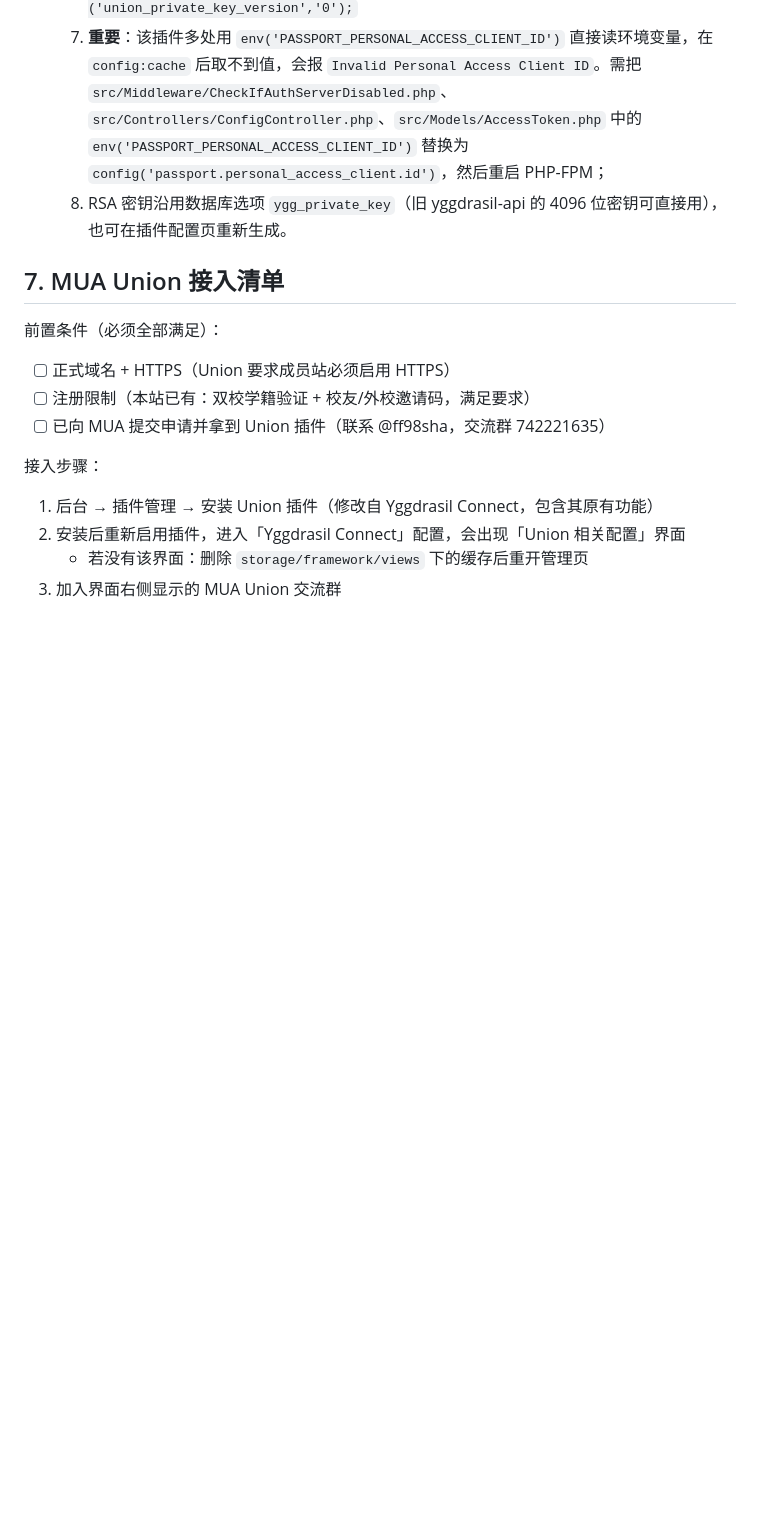
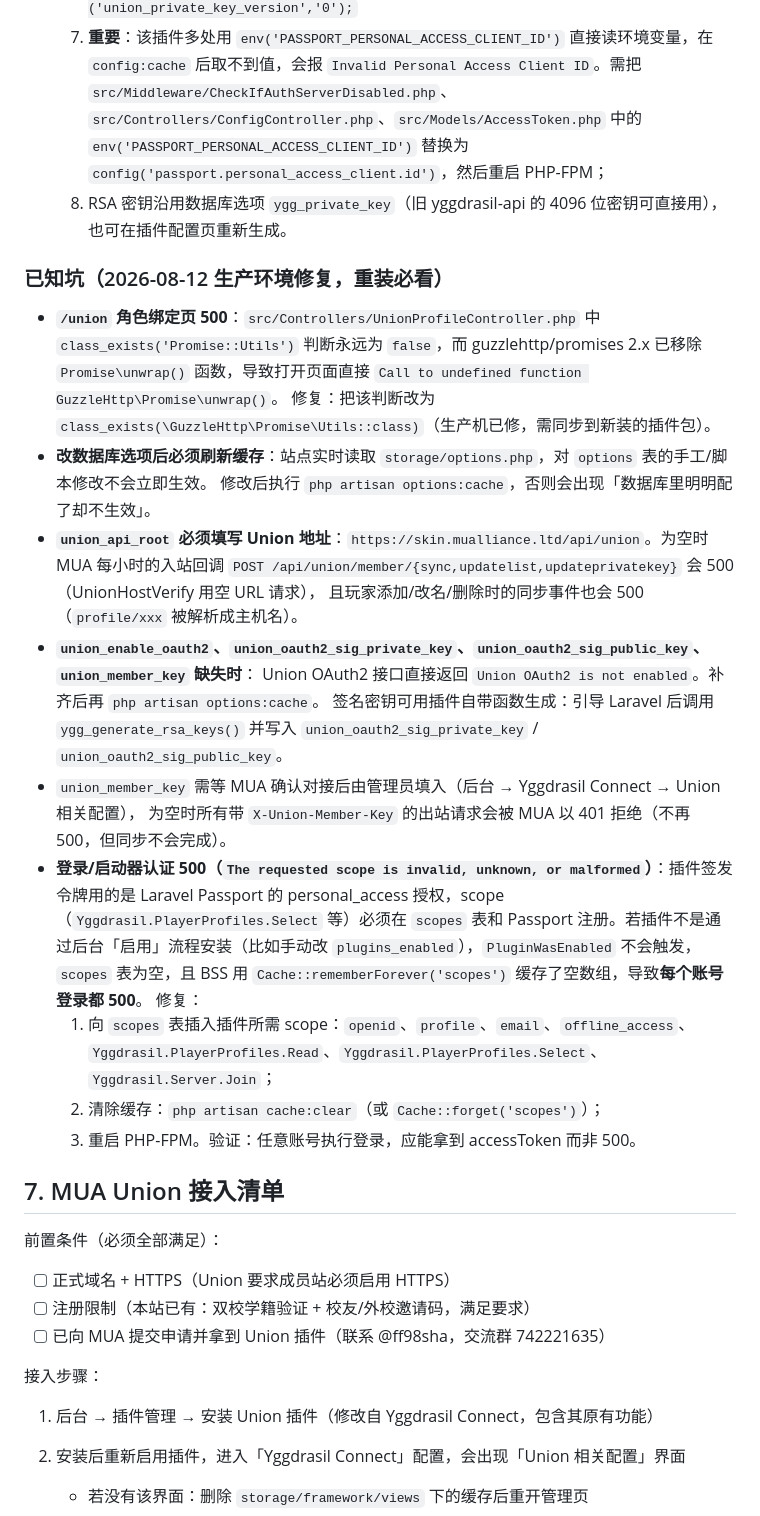
Before and after one commit to Mr-ETsir/YIT-UEM-Skin, a Markdown page: deploy/deploy-notes.md, the part around one of its changes. Drawn GitHub-style; blank space fills up the shorter version.

```diff
--- a/deploy/deploy-notes.md
+++ b/deploy/deploy-notes.md
@@ -92,6 +92,27 @@ MAIL_FROM_NAME="YIT & UEM 联合皮肤站"
   7. **重要**：该插件多处用 `env('PASSPORT_PERSONAL_ACCESS_CLIENT_ID')` 直接读环境变量，在 `config:cache` 后取不到值，会报 `Invalid Personal Access Client ID`。需把 `src/Middleware/CheckIfAuthServerDisabled.php`、`src/Controllers/ConfigController.php`、`src/Models/AccessToken.php` 中的 `env('PASSPORT_PERSONAL_ACCESS_CLIENT_ID')` 替换为 `config('passport.personal_access_client.id')`，然后重启 PHP-FPM；
   8. RSA 密钥沿用数据库选项 `ygg_private_key`（旧 yggdrasil-api 的 4096 位密钥可直接用），也可在插件配置页重新生成。
 
+### 已知坑（2026-08-12 生产环境修复，重装必看）
+
+- **`/union` 角色绑定页 500**：`src/Controllers/UnionProfileController.php` 中 `class_exists('Promise::Utils')` 判断永远为 `false`，而 guzzlehttp/promises 2.x 已移除 `Promise\unwrap()` 函数，导致打开页面直接 `Call to undefined function GuzzleHttp\Promise\unwrap()`。
+  修复：把该判断改为 `class_exists(\GuzzleHttp\Promise\Utils::class)`（生产机已修，需同步到新装的插件包）。
+- **改数据库选项后必须刷新缓存**：站点实时读取 `storage/options.php`，对 `options` 表的手工/脚本修改不会立即生效。
+  修改后执行 `php artisan options:cache`，否则会出现「数据库里明明配了却不生效」。
+- **`union_api_root` 必须填写 Union 地址**：`https://skin.mualliance.ltd/api/union`。为空时 MUA 每小时的入站回调
+  `POST /api/union/member/{sync,updatelist,updateprivatekey}` 会 500（UnionHostVerify 用空 URL 请求），
+  且玩家添加/改名/删除时的同步事件也会 500（`profile/xxx` 被解析成主机名）。
+- **`union_enable_oauth2`、`union_oauth2_sig_private_key`、`union_oauth2_sig_public_key`、`union_member_key` 缺失时**：
+  Union OAuth2 接口直接返回 `Union OAuth2 is not enabled`。补齐后再 `php artisan options:cache`。
+  签名密钥可用插件自带函数生成：引导 Laravel 后调用 `ygg_generate_rsa_keys()` 并写入
+  `union_oauth2_sig_private_key` / `union_oauth2_sig_public_key`。
+- `union_member_key` 需等 MUA 确认对接后由管理员填入（后台 → Yggdrasil Connect → Union 相关配置），
+  为空时所有带 `X-Union-Member-Key` 的出站请求会被 MUA 以 401 拒绝（不再 500，但同步不会完成）。
+- **登录/启动器认证 500（`The requested scope is invalid, unknown, or malformed`）**：插件签发令牌用的是 Laravel Passport 的 personal_access 授权，scope（`Yggdrasil.PlayerProfiles.Select` 等）必须在 `scopes` 表和 Passport 注册。若插件不是通过后台「启用」流程安装（比如手动改 `plugins_enabled`），`PluginWasEnabled` 不会触发，`scopes` 表为空，且 BSS 用 `Cache::rememberForever('scopes')` 缓存了空数组，导致**每个账号登录都 500**。
+  修复：
+  1. 向 `scopes` 表插入插件所需 scope：`openid`、`profile`、`email`、`offline_access`、`Yggdrasil.PlayerProfiles.Read`、`Yggdrasil.PlayerProfiles.Select`、`Yggdrasil.Server.Join`；
+  2. 清除缓存：`php artisan cache:clear`（或 `Cache::forget('scopes')`）；
+  3. 重启 PHP-FPM。验证：任意账号执行登录，应能拿到 accessToken 而非 500。
+
 ## 7. MUA Union 接入清单
 
 前置条件（必须全部满足）：
```
Also changed, not shown: other parts of deploy/deploy-notes.md (+15 -4 lines), README.md (+8 -4 lines), deploy/minecraft-union-setup.md (added, +60 -0 lines).
